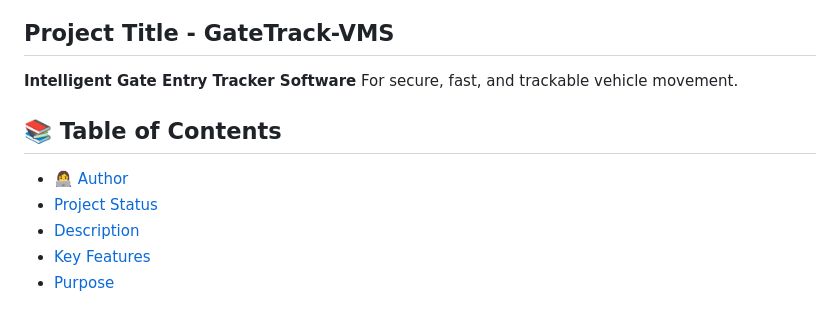
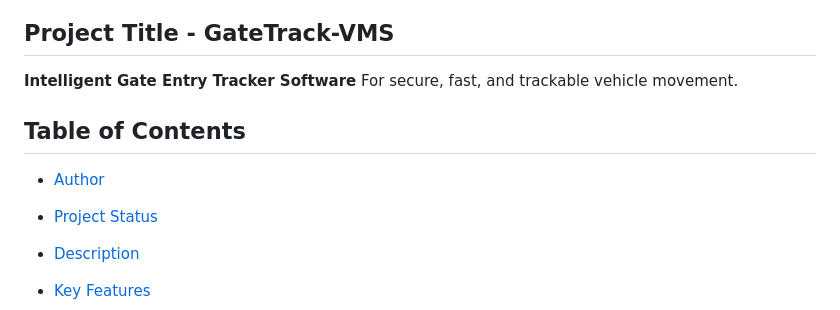
Before and after one commit to pournimaghude/GateTrack-VMS, a Markdown page: README.md, the part around one of its changes. Drawn GitHub-style.

```diff
--- a/README.md
+++ b/README.md
@@ -1,9 +1,10 @@
 ## Project Title - GateTrack-VMS
 **Intelligent Gate Entry Tracker Software** For secure, fast, and trackable vehicle movement.
 
-## 📚 Table of Contents
 
-- [👩‍💻 Author](#-author)
+## Table of Contents
+
+- [Author](#-author)
 - [Project Status](#project-status)
 - [Description](#description)
 - [Key Features](#key-features)
```
Also changed, not shown: other parts of README.md (+4 -0 lines).
